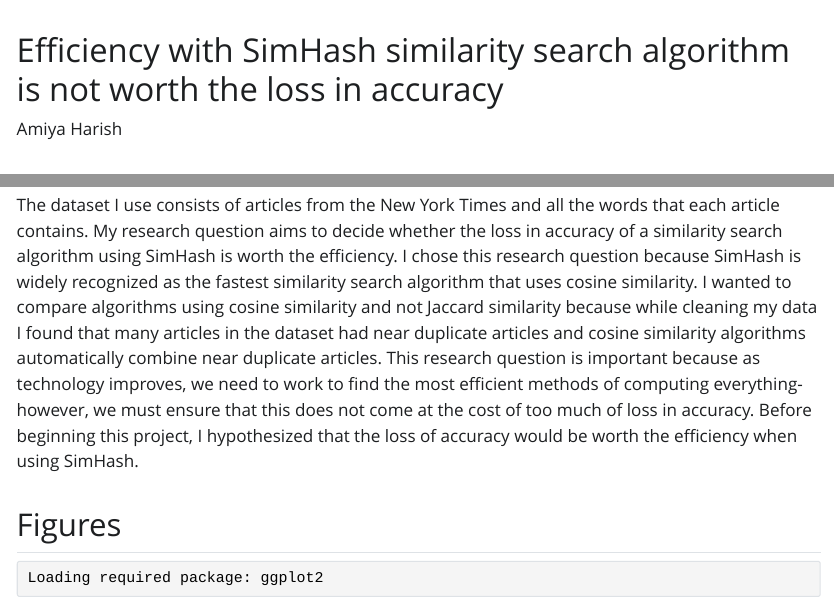
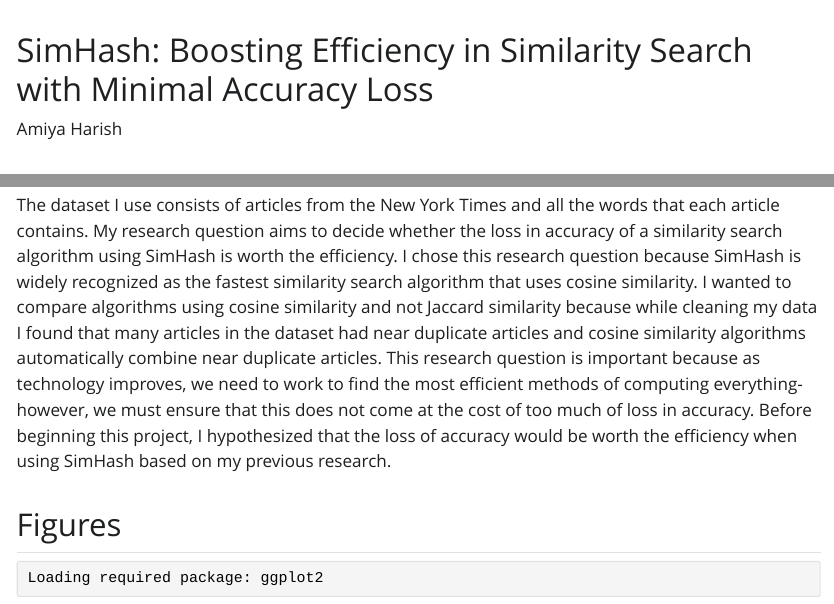
Before and after one commit to the-codingschool/DSRP-2024-Alex, a Quarto document (DRSP-2024-Amiya/report.qmd): the page in a window 1100 px wide, from 60 px down, and a second part further down, joined at a grey line. The pictures show the output file DRSP-2024-Amiya/report.html that the author committed with the source, opened offline; Quarto's library style sheets are replaced by a plain one without menus.

Commit message:
Updating report

```diff
--- a/DRSP-2024-Amiya/report.qmd
+++ b/DRSP-2024-Amiya/report.qmd
@@ -6,7 +6,7 @@ format: html
 editor: visual
 ---
 
-# Efficiency with SimHash similarity search algorithm is not worth the loss in accuracy
+# SimHash: Boosting Efficiency in Similarity Search with Minimal Accuracy Loss
 
 Amiya Harish
 
@@ -18,7 +18,7 @@ results + conclusion
 
 ## Background
 
-The dataset I use consists of articles from the New York Times and all the words that each article contains. My research question aims to decide whether the loss in accuracy of a similarity search algorithm using SimHash is worth the efficiency. I chose this research question because SimHash is widely recognized as the fastest similarity search algorithm that uses cosine similarity. I wanted to compare algorithms using cosine similarity and not Jaccard similarity because while cleaning my data I found that many articles in the dataset had near duplicate articles and cosine similarity algorithms automatically combine near duplicate articles. This research question is important because as technology improves, we need to work to find the most efficient methods of computing everything- however, we must ensure that this does not come at the cost of too much of loss in accuracy. Before beginning this project, I hypothesized that the loss of accuracy would be worth the efficiency when using SimHash.
+The dataset I use consists of articles from the New York Times and all the words that each article contains. My research question aims to decide whether the loss in accuracy of a similarity search algorithm using SimHash is worth the efficiency. I chose this research question because SimHash is widely recognized as the fastest similarity search algorithm that uses cosine similarity. I wanted to compare algorithms using cosine similarity and not Jaccard similarity because while cleaning my data I found that many articles in the dataset had near duplicate articles and cosine similarity algorithms automatically combine near duplicate articles. This research question is important because as technology improves, we need to work to find the most efficient methods of computing everything- however, we must ensure that this does not come at the cost of too much of loss in accuracy. Before beginning this project, I hypothesized that the loss of accuracy would be worth the efficiency when using SimHash based on my previous research.
 
 ## Figures
 
```
Also changed, not shown: DRSP-2024-Amiya/report.html, DRSP-2024-Amiya/report_files/figure-html/unnamed-chunk-3-1.png, DRSP-2024-Amiya/report.qmd (2 more changed lines).
